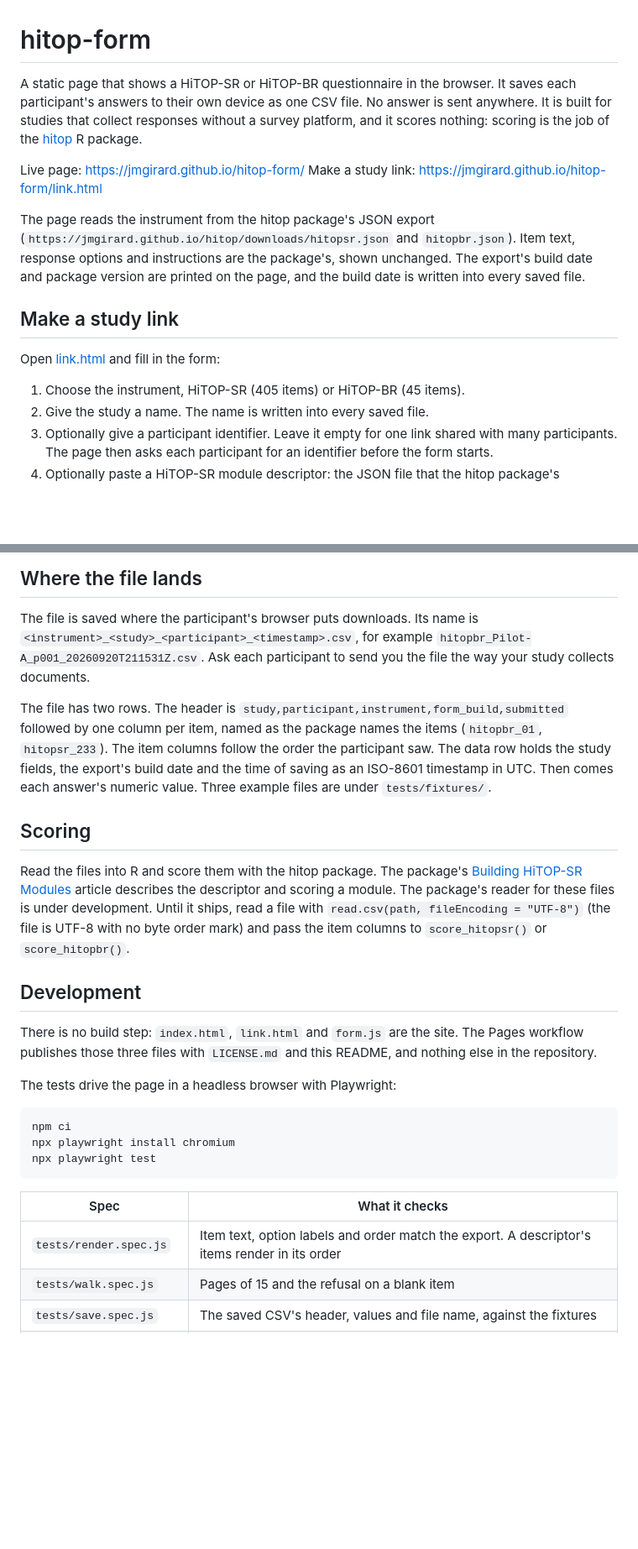
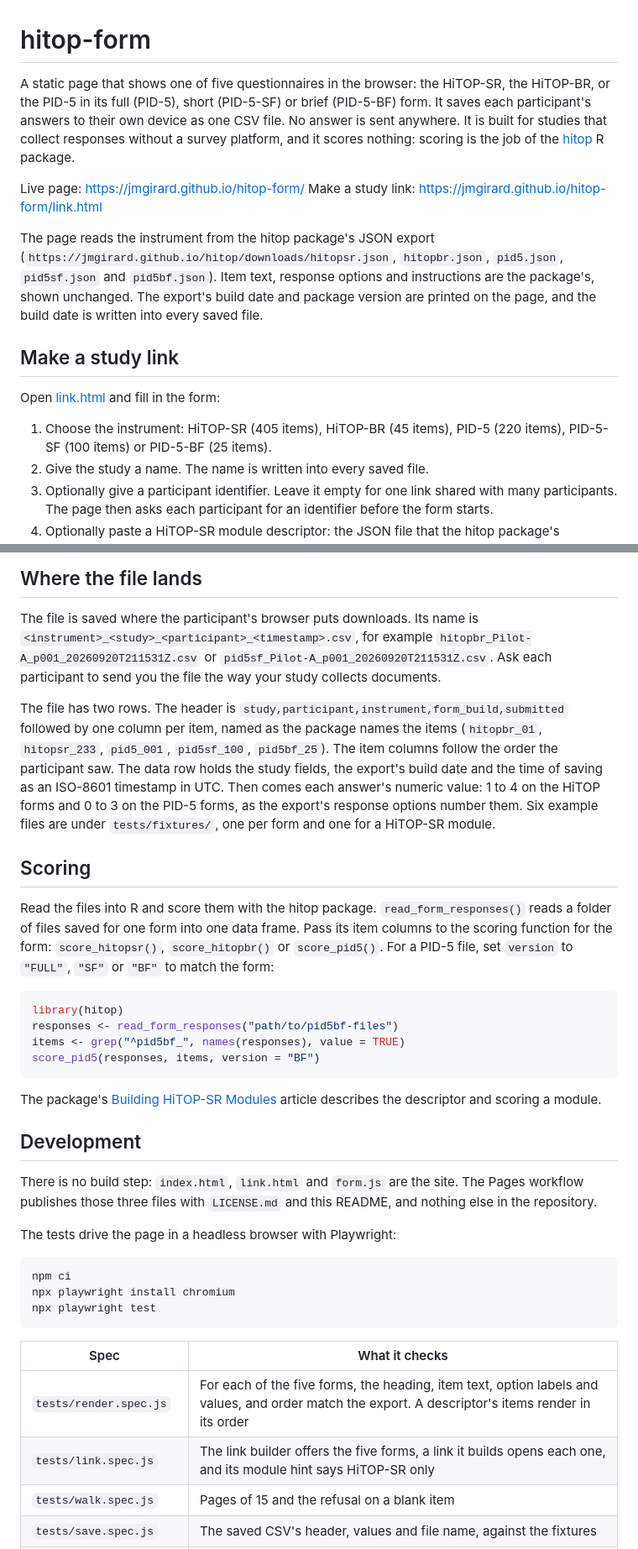
Before and after one commit to jmgirard/hitop-form, a Markdown page: README.md, 2 parts joined by grey strips. Shown at 84% size. GitHub-like rendering; blank space fills up the shorter version.

Commit message:
README: the five forms the page shows, a PID-5 file name and item columns, the value ranges, read_form_responses() and score_pid5() for scoring, the link-builder spec

````diff
--- a/README.md
+++ b/README.md
@@ -1,6 +1,8 @@
 # hitop-form
 
-A static page that shows a HiTOP-SR or HiTOP-BR questionnaire in the browser.
+A static page that shows one of five questionnaires in the browser: the
+HiTOP-SR, the HiTOP-BR, or the PID-5 in its full (PID-5), short (PID-5-SF) or
+brief (PID-5-BF) form.
 It saves each participant's answers to their own device as one CSV file.
 No answer is sent anywhere. It is built for studies that collect
 responses without a survey platform, and it scores nothing: scoring is the
@@ -10,8 +12,8 @@ Live page: <https://jmgirard.github.io/hitop-form/>
 Make a study link: <https://jmgirard.github.io/hitop-form/link.html>
 
 The page reads the instrument from the hitop package's JSON export
-(`https://jmgirard.github.io/hitop/downloads/hitopsr.json` and
-`hitopbr.json`). Item text, response options and instructions are the
+(`https://jmgirard.github.io/hitop/downloads/hitopsr.json`, `hitopbr.json`,
+`pid5.json`, `pid5sf.json` and `pid5bf.json`). Item text, response options and instructions are the
 package's, shown unchanged. The export's build date and package version are
 printed on the page, and the build date is written into every saved file.
 
@@ -20,7 +22,8 @@ printed on the page, and the build date is written into every saved file.
 Open [link.html](https://jmgirard.github.io/hitop-form/link.html) and fill in
 the form:
 
-1. Choose the instrument, HiTOP-SR (405 items) or HiTOP-BR (45 items).
+1. Choose the instrument: HiTOP-SR (405 items), HiTOP-BR (45 items),
+   PID-5 (220 items), PID-5-SF (100 items) or PID-5-BF (25 items).
 2. Give the study a name. The name is written into every saved file.
 3. Optionally give a participant identifier. Leave it empty for one link
    shared with many participants. The page then asks each participant for an
@@ -64,26 +67,39 @@ asks first. A reload starts the form over.
 
 The file is saved where the participant's browser puts downloads. Its name is
 `<instrument>_<study>_<participant>_<timestamp>.csv`, for example
-`hitopbr_Pilot-A_p001_20260920T211531Z.csv`. Ask each participant to send you
+`hitopbr_Pilot-A_p001_20260920T211531Z.csv` or
+`pid5sf_Pilot-A_p001_20260920T211531Z.csv`. Ask each participant to send you
 the file the way your study collects documents.
 
 The file has two rows. The header is
 `study,participant,instrument,form_build,submitted` followed by one column
 per item, named as the package names the items (`hitopbr_01`,
-`hitopsr_233`). The item columns follow the order the participant saw. The
-data row holds the study fields, the export's build date and the time of
-saving as an ISO-8601 timestamp in UTC. Then comes each answer's numeric
-value. Three example files are under `tests/fixtures/`.
+`hitopsr_233`, `pid5_001`, `pid5sf_100`, `pid5bf_25`). The item columns follow
+the order the participant saw. The data row holds the study fields, the
+export's build date and the time of saving as an ISO-8601 timestamp in UTC.
+Then comes each answer's numeric value: 1 to 4 on the HiTOP forms and 0 to 3
+on the PID-5 forms, as the export's response options number them. Six
+example files are under `tests/fixtures/`, one per form and one for a
+HiTOP-SR module.
 
 ## Scoring
 
-Read the files into R and score them with the hitop package. The package's
+Read the files into R and score them with the hitop package.
+`read_form_responses()` reads a folder of files saved for one form into one
+data frame. Pass its item columns to the scoring function for the form:
+`score_hitopsr()`, `score_hitopbr()` or `score_pid5()`. For a PID-5 file, set
+`version` to `"FULL"`, `"SF"` or `"BF"` to match the form:
+
+```r
+library(hitop)
+responses <- read_form_responses("path/to/pid5bf-files")
+items <- grep("^pid5bf_", names(responses), value = TRUE)
+score_pid5(responses, items, version = "BF")
+```
+
+The package's
 [Building HiTOP-SR Modules](https://jmgirard.github.io/hitop/articles/modules-hitopsr.html)
-article describes the descriptor and scoring a module. The package's reader
-for these files is under development. Until it ships, read a file with
-`read.csv(path, fileEncoding = "UTF-8")` (the file is UTF-8 with no byte
-order mark) and pass the item columns to `score_hitopsr()` or
-`score_hitopbr()`.
+article describes the descriptor and scoring a module.
 
 ## Development
 
@@ -101,7 +117,8 @@ npx playwright test
 
 | Spec | What it checks |
 |---|---|
-| `tests/render.spec.js` | Item text, option labels and order match the export. A descriptor's items render in its order |
+| `tests/render.spec.js` | For each of the five forms, the heading, item text, option labels and values, and order match the export. A descriptor's items render in its order |
+| `tests/link.spec.js` | The link builder offers the five forms, a link it builds opens each one, and its module hint says HiTOP-SR only |
 | `tests/walk.spec.js` | Pages of 15 and the refusal on a blank item |
 | `tests/save.spec.js` | The saved CSV's header, values and file name, against the fixtures |
 | `tests/guard.spec.js` | The version display and the refusals: an export whose `format` is not `"1.0"` or whose file fields are missing, a descriptor of another format, a blank participant identifier |
````
